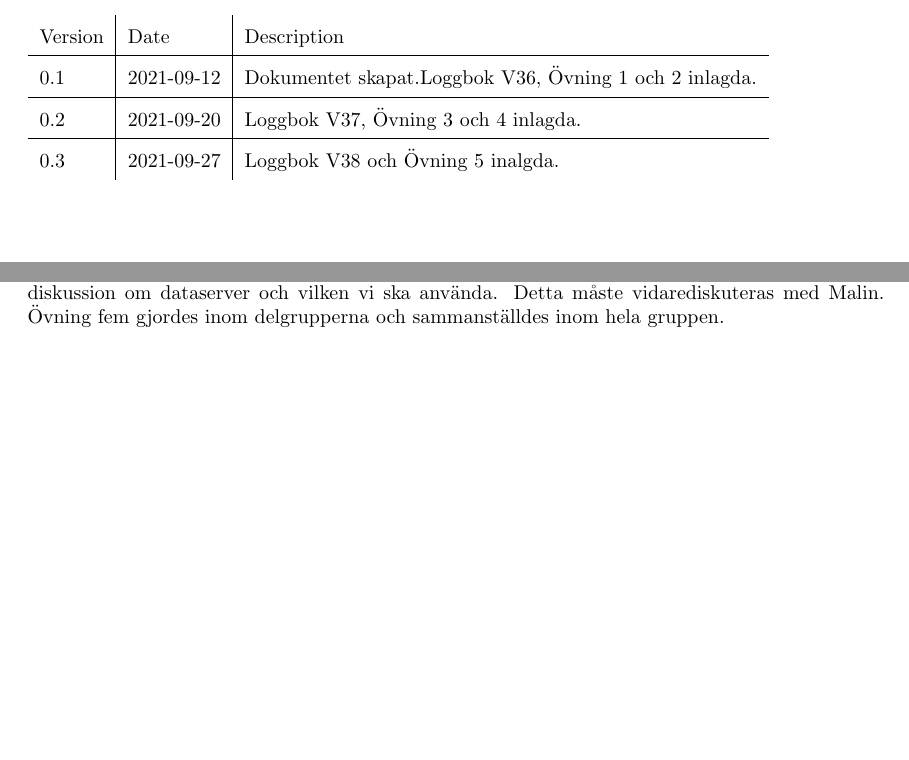
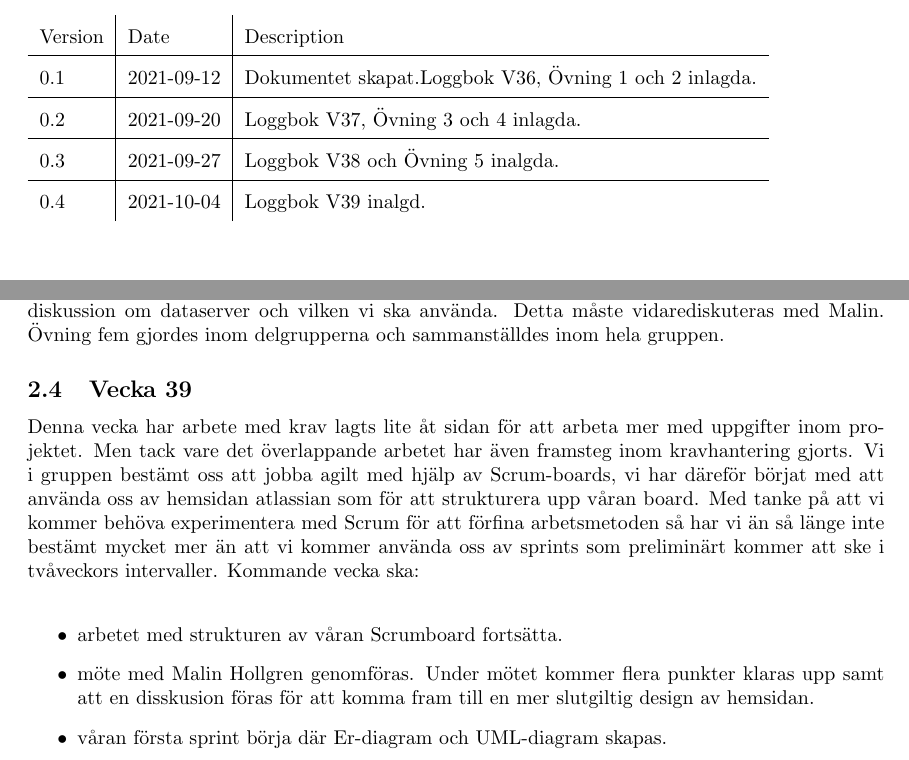
Before and after one commit to Sjofil/HASAB-IDA3, a LaTeX document (Kravprocess/Kravprocessbok/main.tex): two parts of pages 3 and 4 of 15, joined at a grey line, cut so that both start at the same text, the shorter picture padded with empty space. Compiled offline with pdfLaTeX.

Commit message:
Ny version kravprocessboken
La till en ny loggbok för v39.

```diff
--- a/Kravprocess/Kravprocessbok/main.tex
+++ b/Kravprocess/Kravprocessbok/main.tex
@@ -53,7 +53,7 @@
 
     % Format: YYYY-MM-DD
     \documentDate {2021-08-20}
-    \documentVersion Vv 0.3
+    \documentVersion Vv 0.4
 
     \author{Anna Bergvall - Oscar Blixt - Pontus Persson - Filip Sjövall - David Vilppu}
 }
@@ -83,7 +83,9 @@
     \\
     \hline
     0.3 & 2021-09-27 & Loggbok V38 och Övning 5 inalgda.
-
+    \\
+    \hline
+    0.4 & 2021-10-04 & Loggbok V39 inalgd.
 \end{tabular}
 
 \newpage
@@ -98,6 +100,17 @@
 
     \subsection{Vecka 38}
     Denna veckan började vi med att strukturera upp kravspecifikationen utseende i form av rubriker, samt komma överens om arbetsfördelning inom delgrupperna. Vi har även framställt varsin prototyp av hemsidans utseende som vi diskuterat i gruppen. Utifrån dessa ska vi ta fram en mer omfattande designprototyp som skall visas upp för Malin Hollgren. Vi har även haft en fortsatt diskussion om dataserver och vilken vi ska använda. Detta måste vidarediskuteras med Malin. Övning fem gjordes inom delgrupperna och sammanställdes inom hela gruppen.
+
+    \subsection{Vecka 39}
+    Denna vecka har arbete med krav lagts lite åt sidan för att arbeta mer med uppgifter inom projektet. Men tack vare det överlappande arbetet har även framsteg inom kravhantering gjorts. Vi i gruppen bestämt oss att jobba agilt med hjälp av Scrum-boards, vi har däreför börjat med att använda oss av hemsidan atlassian som för att strukturera upp våran board. Med tanke på att vi kommer behöva experimentera med Scrum för att förfina arbetsmetoden så har vi än så länge inte bestämt mycket mer än att vi kommer använda oss av sprints som preliminärt kommer att ske i tvåveckors intervaller.
+    Kommande vecka ska: \\
+    \begin{itemize}
+        \item arbetet med strukturen av våran Scrumboard fortsätta.
+        \item möte med Malin Hollgren genomföras. Under mötet kommer flera
+        punkter klaras upp samt att en disskusion föras för att komma fram till en mer slutgiltig design av hemsidan.
+        \item våran första sprint börja där Er-diagram och UML-diagram skapas.
+    \end{itemize}
+
     \newpage
 
 
```
Also changed, not shown: 1 other file.
